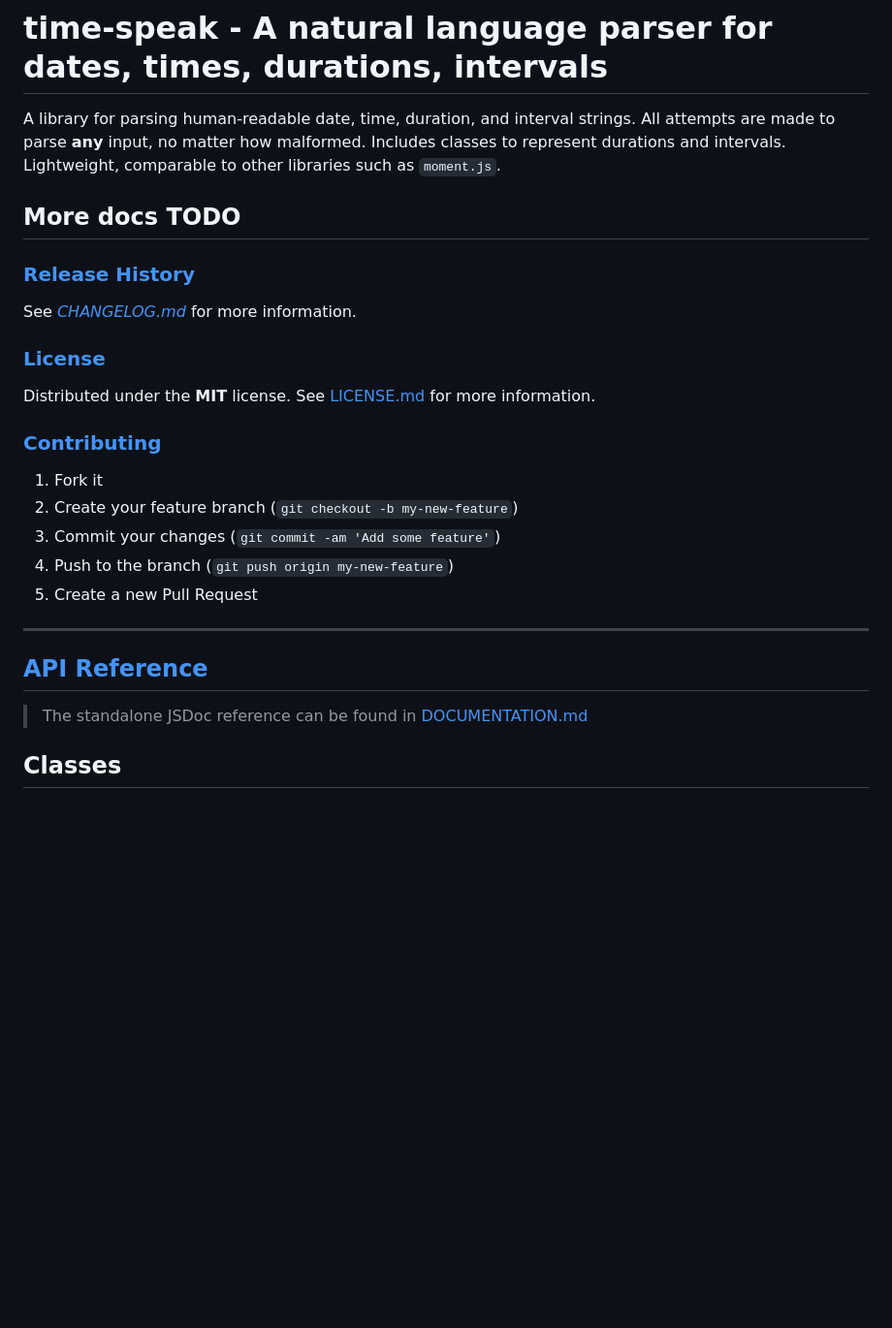
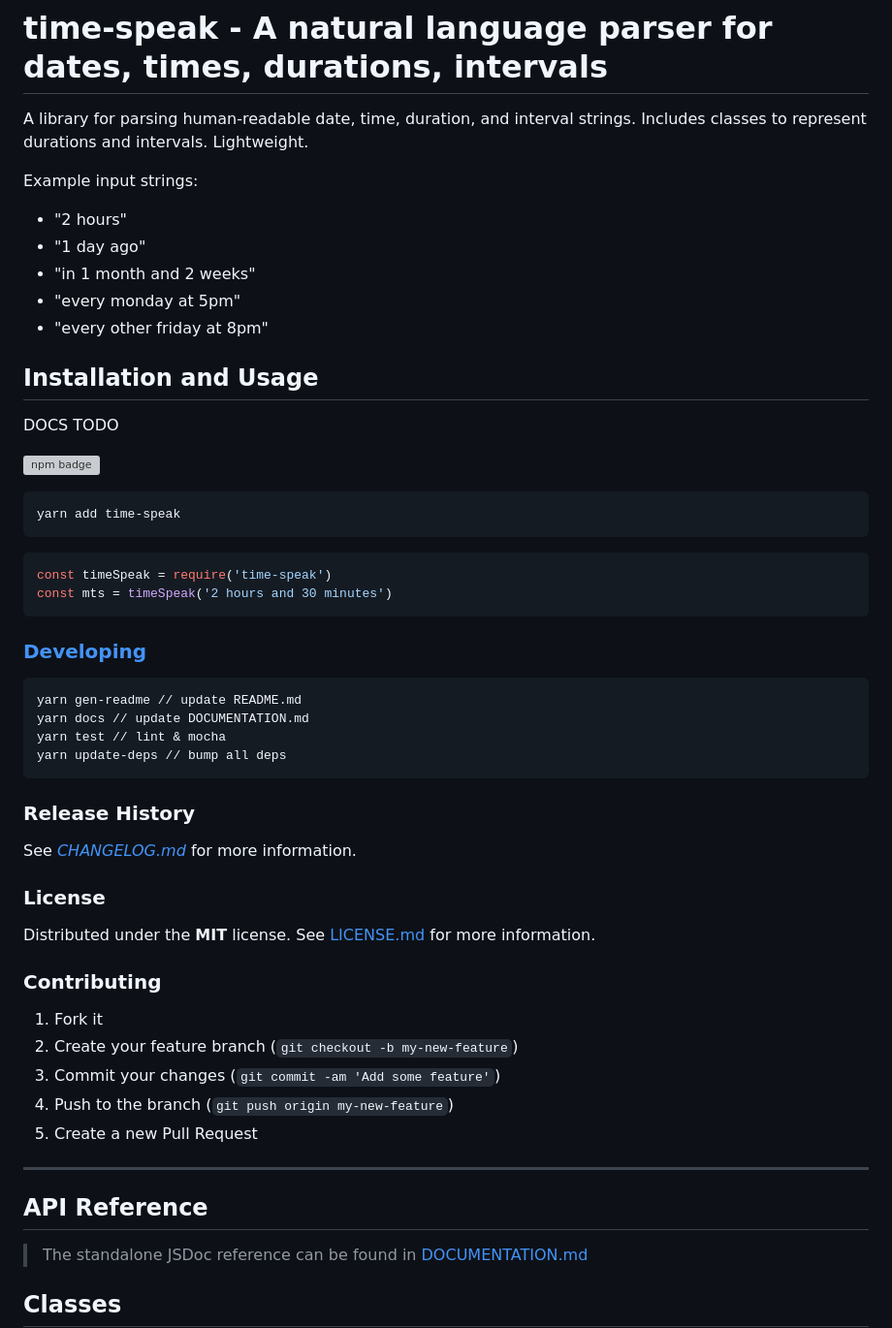
Before and after one commit to f3rno64/time-speak, a Markdown page: README.md, the part around the change. Shown: that part at 97% size. GitHub-like rendering; blank space fills up the shorter version; grey boxes are pictures that could not be loaded.

Commit message:
feat: update README

````diff
--- a/README.md
+++ b/README.md
@@ -1,21 +1,49 @@
 # time-speak - A natural language parser for dates, times, durations, intervals
 
 A library for parsing human-readable date, time, duration, and interval
-strings. All attempts are made to parse **any** input, no matter how malformed.
-Includes classes to represent durations and intervals. Lightweight, comparable
-to other libraries such as `moment.js`.
+strings. Includes classes to represent durations and intervals. Lightweight.
 
-## More docs TODO
+Example input strings:
 
-### [Release History](#release_history)
+* "2 hours"
+* "1 day ago"
+* "in 1 month and 2 weeks"
+* "every monday at 5pm"
+* "every other friday at 8pm"
+
+## Installation and Usage
+
+DOCS TODO
+
+![npm badge](https://nodei.co/npm/time-speak.png?downloads=true&downloadRank=true&stars=true)
+
+```bash
+yarn add time-speak
+```
+
+```js
+const timeSpeak = require('time-speak')
+const mts = timeSpeak('2 hours and 30 minutes')
+```
+
+### [Developing](#developing)
+
+```bash
+yarn gen-readme // update README.md
+yarn docs // update DOCUMENTATION.md
+yarn test // lint & mocha
+yarn update-deps // bump all deps
+```
+
+### Release History
 
 See *[CHANGELOG.md](CHANGELOG.md)* for more information.
 
-### [License](#license)
+### License
 
 Distributed under the **MIT** license. See [LICENSE.md](LICENSE.md) for more information.
 
-### [Contributing](#contributing)
+### Contributing
 
 1. Fork it
 2. Create your feature branch (`git checkout -b my-new-feature`)
@@ -25,7 +53,7 @@ Distributed under the **MIT** license. See [LICENSE.md](LICENSE.md) for more inf
 
 ---
 
-## [API Reference](#api_reference)
+## API Reference
 
 > The standalone JSDoc reference can be found in [DOCUMENTATION.md](DOCUMENTATION.md)
 
````
